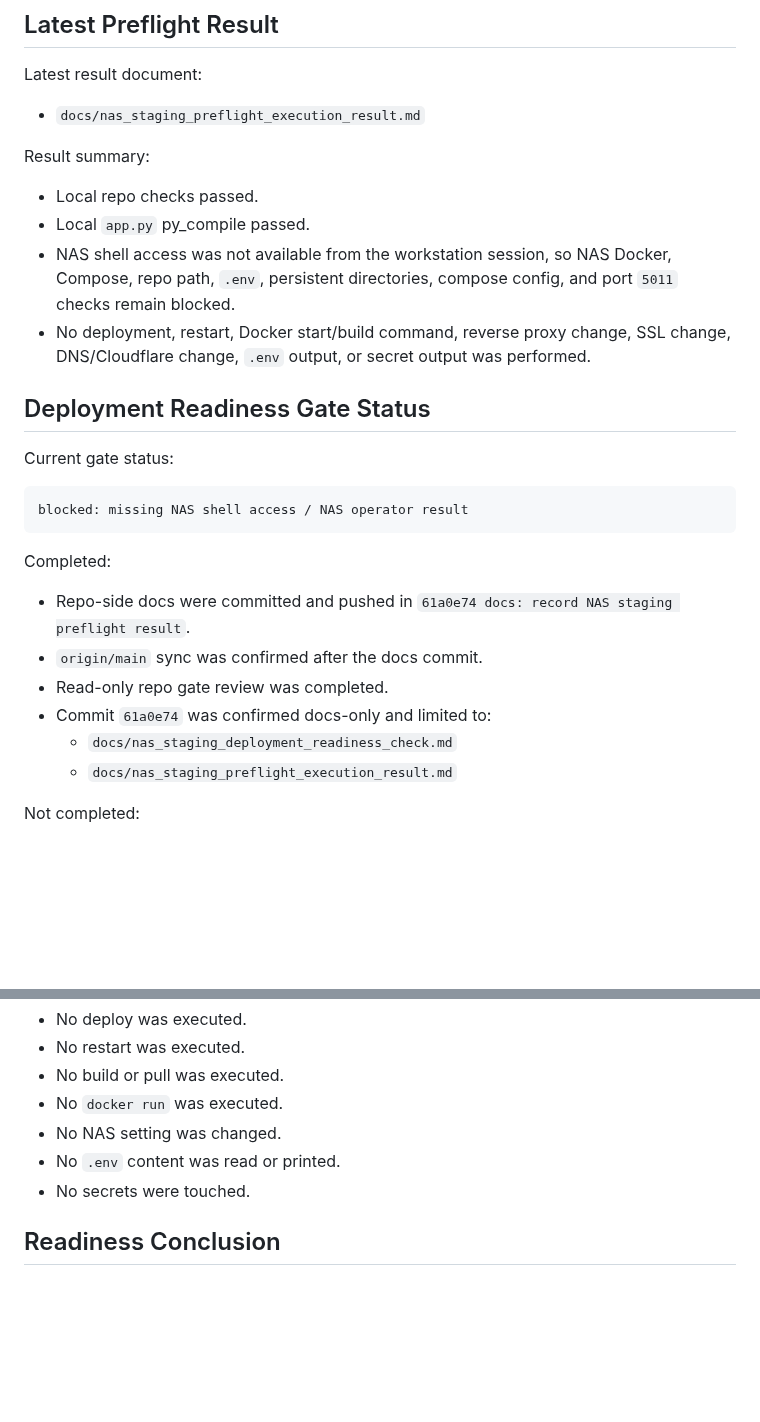
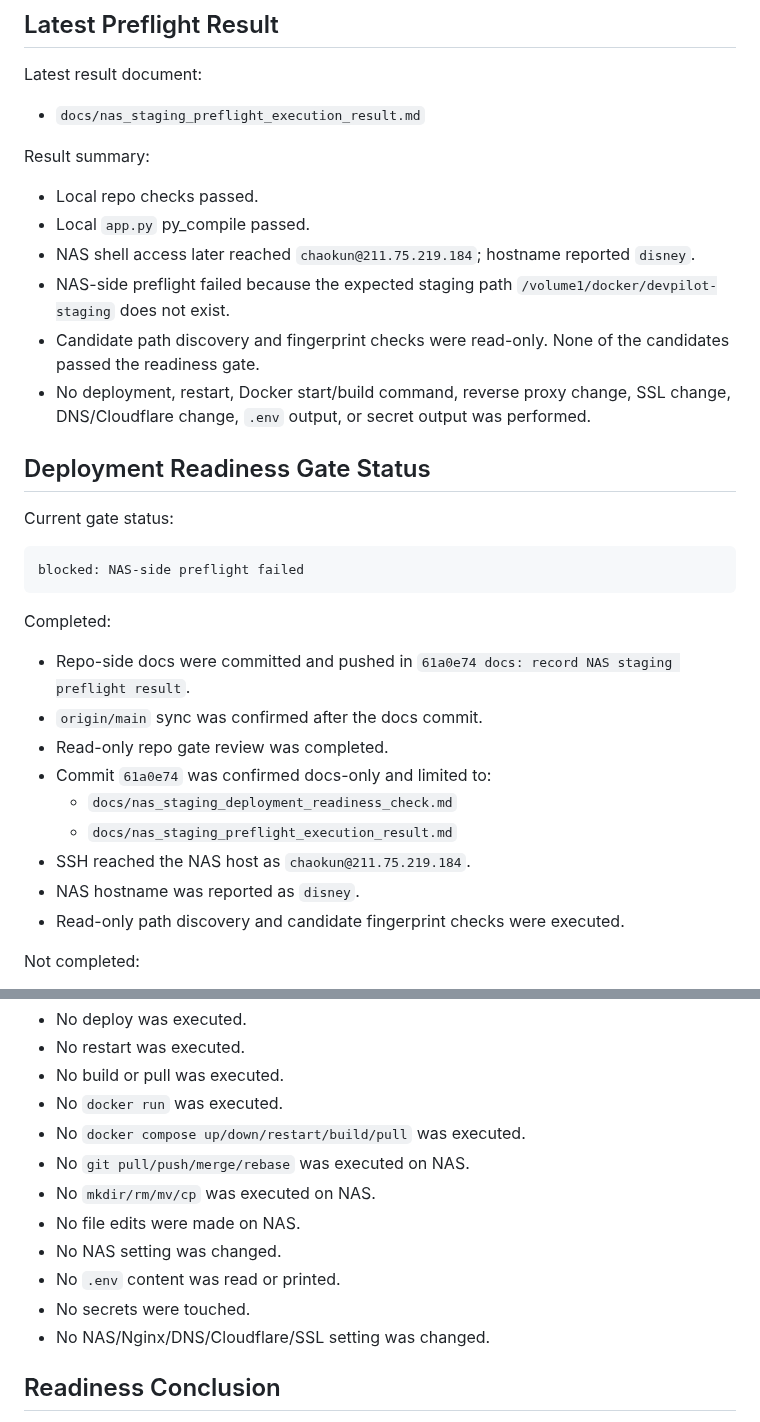
Before and after one commit to netfox-web/devpilot, a Markdown page: docs/nas_staging_deployment_readiness_check.md, 2 parts joined by grey strips. Rendered like a GitHub page; blank space fills up the shorter version.

Commit message:
docs: record NAS staging preflight failure

````diff
--- a/docs/nas_staging_deployment_readiness_check.md
+++ b/docs/nas_staging_deployment_readiness_check.md
@@ -527,7 +527,9 @@ Result summary:
 
 - Local repo checks passed.
 - Local `app.py` py_compile passed.
-- NAS shell access was not available from the workstation session, so NAS Docker, Compose, repo path, `.env`, persistent directories, compose config, and port `5011` checks remain blocked.
+- NAS shell access later reached `chaokun@211.75.219.184`; hostname reported `disney`.
+- NAS-side preflight failed because the expected staging path `/volume1/docker/devpilot-staging` does not exist.
+- Candidate path discovery and fingerprint checks were read-only. None of the candidates passed the readiness gate.
 - No deployment, restart, Docker start/build command, reverse proxy change, SSL change, DNS/Cloudflare change, `.env` output, or secret output was performed.
 
 ## Deployment Readiness Gate Status
@@ -535,7 +537,7 @@ Result summary:
 Current gate status:
 
 ```text
-blocked: missing NAS shell access / NAS operator result
+blocked: NAS-side preflight failed
 ```
 
 Completed:
@@ -546,6 +548,9 @@ Completed:
 - Commit `61a0e74` was confirmed docs-only and limited to:
   - `docs/nas_staging_deployment_readiness_check.md`
   - `docs/nas_staging_preflight_execution_result.md`
+- SSH reached the NAS host as `chaokun@211.75.219.184`.
+- NAS hostname was reported as `disney`.
+- Read-only path discovery and candidate fingerprint checks were executed.
 
 Not completed:
 
@@ -571,9 +608,14 @@ Safety confirmation:
 - No restart was executed.
 - No build or pull was executed.
 - No `docker run` was executed.
+- No `docker compose up/down/restart/build/pull` was executed.
+- No `git pull/push/merge/rebase` was executed on NAS.
+- No `mkdir/rm/mv/cp` was executed on NAS.
+- No file edits were made on NAS.
 - No NAS setting was changed.
 - No `.env` content was read or printed.
 - No secrets were touched.
+- No NAS/Nginx/DNS/Cloudflare/SSL setting was changed.
 
 ## Readiness Conclusion
 
````
Also changed, not shown: other parts of docs/nas_staging_deployment_readiness_check.md (+39 -7 lines), docs/nas_staging_preflight_execution_result.md (+89 -63 lines).
